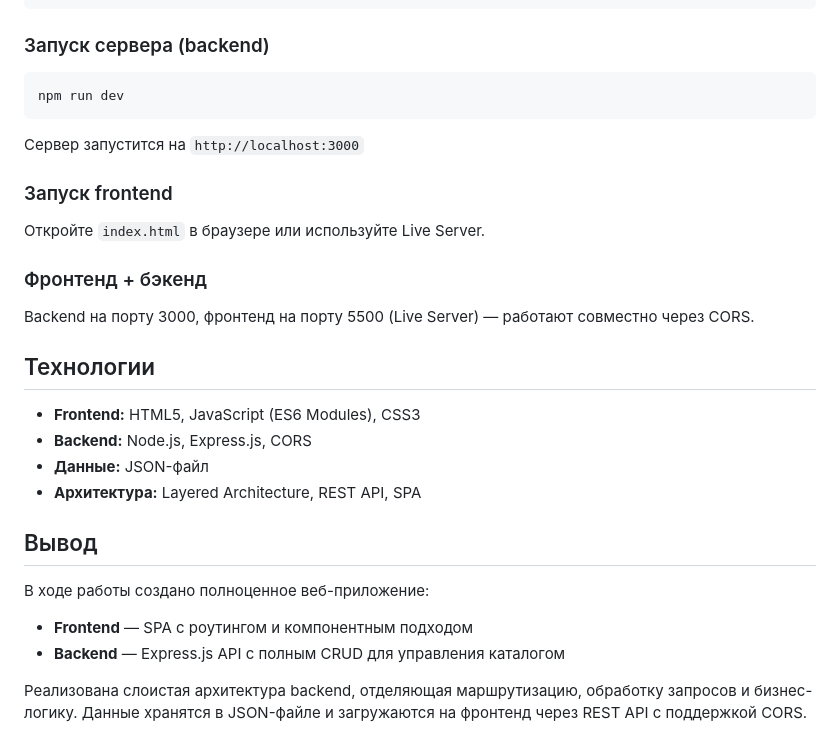
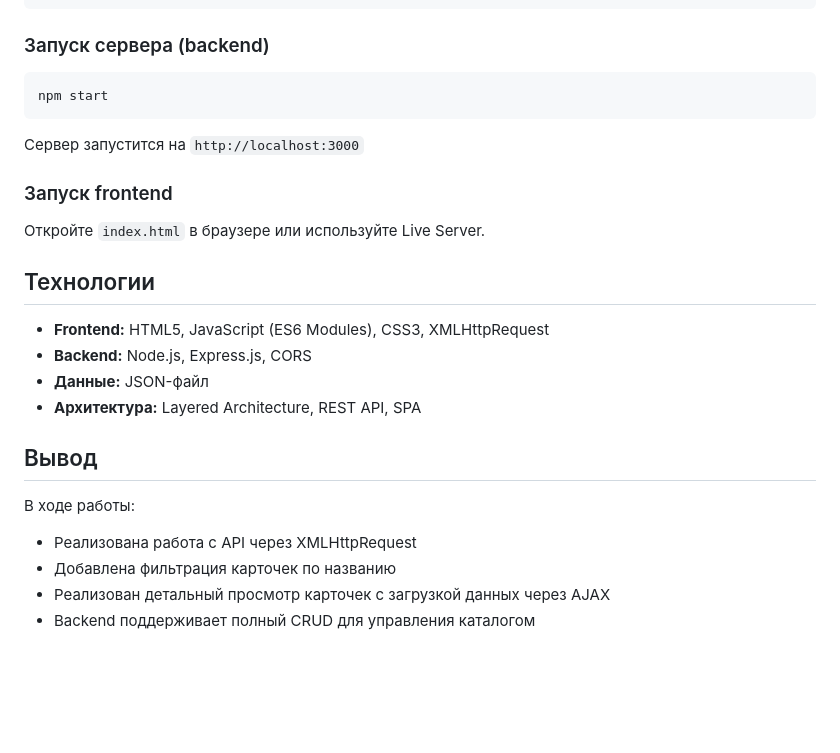
Before and after one commit to DJava2104/iu5ts-64b-psp, a Markdown page: readme.md, the part around one of its changes. Rendered like a GitHub page; blank space fills up the shorter version.

````diff
--- a/readme.md
+++ b/readme.md
@@ -108,26 +147,23 @@ npm install
 
 ### Запуск сервера (backend)
 ```bash
-npm run dev
+npm start
 ```
 Сервер запустится на `http://localhost:3000`
 
 ### Запуск frontend
 Откройте `index.html` в браузере или используйте Live Server.
 
-### Фронтенд + бэкенд
-Backend на порту 3000, фронтенд на порту 5500 (Live Server) — работают совместно через CORS.
-
 ## Технологии
 
-- **Frontend:** HTML5, JavaScript (ES6 Modules), CSS3
+- **Frontend:** HTML5, JavaScript (ES6 Modules), CSS3, XMLHttpRequest
 - **Backend:** Node.js, Express.js, CORS
 - **Данные:** JSON-файл
 - **Архитектура:** Layered Architecture, REST API, SPA
 
 ## Вывод
-В ходе работы создано полноценное веб-приложение:
-- **Frontend** — SPA с роутингом и компонентным подходом
-- **Backend** — Express.js API с полным CRUD для управления каталогом
-
-Реализована слоистая архитектура backend, отделяющая маршрутизацию, обработку запросов и бизнес-логику. Данные хранятся в JSON-файле и загружаются на фронтенд через REST API с поддержкой CORS.
+В ходе работы:
+- Реализована работа с API через XMLHttpRequest
+- Добавлена фильтрация карточек по названию
+- Реализован детальный просмотр карточек с загрузкой данных через AJAX
+- Backend поддерживает полный CRUD для управления каталогом
````
Also changed, not shown: other parts of readme.md (+60 -21 lines).
